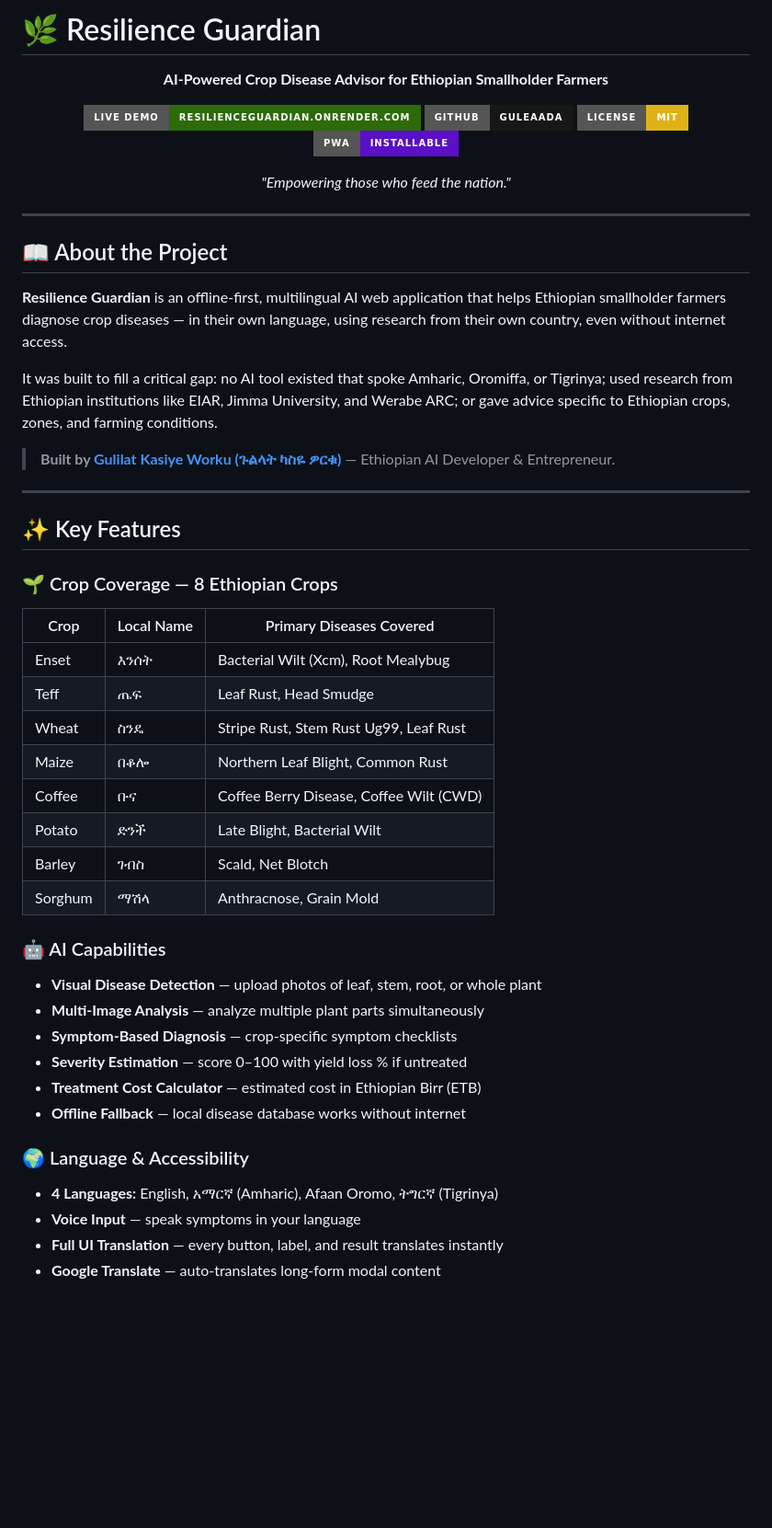
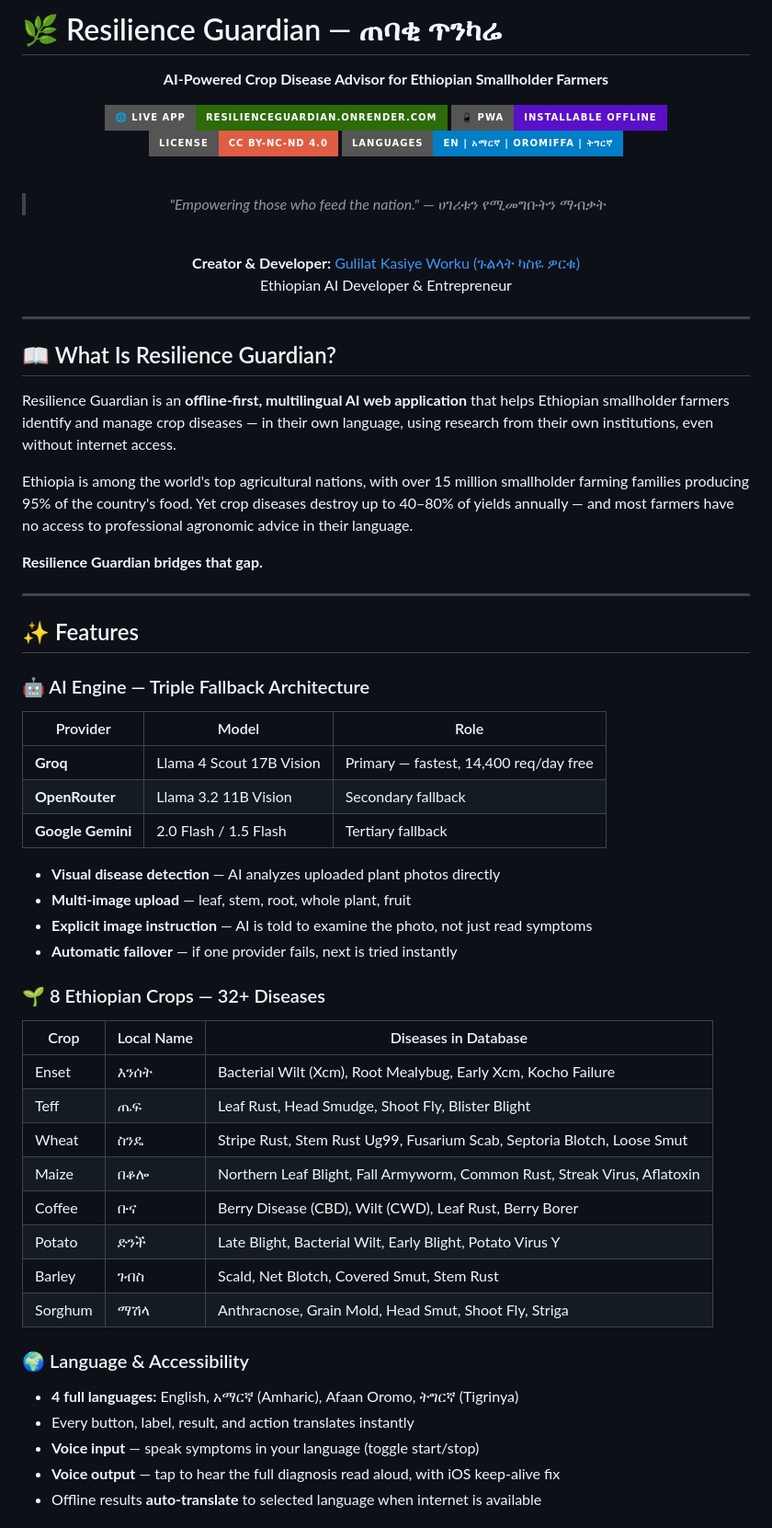
Before and after one commit to guleaada/ResilienceGuardian, a Markdown page: README.md, the part around one of its changes. Shown at 92% size. GitHub-like rendering; badges without logos; blank space fills up the shorter version.

Commit message:
Update README: all features, CC BY-NC-ND license, professional

```diff
--- a/README.md
+++ b/README.md
@@ -1,56 +1,67 @@
-# 🌿 Resilience Guardian
+# 🌿 Resilience Guardian — ጠባቂ ጥንካሬ
 
 <div align="center">
 
 **AI-Powered Crop Disease Advisor for Ethiopian Smallholder Farmers**
 
-[![Live Demo](https://img.shields.io/badge/Live%20Demo-resilienceguardian.onrender.com-2D6A0A?style=for-the-badge&logo=google-chrome&logoColor=white)](https://resilienceguardian.onrender.com)
-[![GitHub](https://img.shields.io/badge/GitHub-guleaada-181717?style=for-the-badge&logo=github)](https://github.com/guleaada/ResilienceGuardian)
-[![License: MIT](https://img.shields.io/badge/License-MIT-yellow?style=for-the-badge)](LICENSE)
-[![PWA](https://img.shields.io/badge/PWA-Installable-5A0FC8?style=for-the-badge)](https://resilienceguardian.onrender.com)
+[![Live App](https://img.shields.io/badge/🌐%20Live%20App-resilienceguardian.onrender.com-2D6A0A?style=for-the-badge)](https://resilienceguardian.onrender.com)
+[![PWA](https://img.shields.io/badge/📱%20PWA-Installable%20Offline-5A0FC8?style=for-the-badge)](https://resilienceguardian.onrender.com)
+[![License](https://img.shields.io/badge/License-CC%20BY--NC--ND%204.0-red?style=for-the-badge)](LICENSE)
+[![Languages](https://img.shields.io/badge/Languages-EN%20%7C%20አማርኛ%20%7C%20Oromiffa%20%7C%20ትግርኛ-blue?style=for-the-badge)](#)
 
-*"Empowering those who feed the nation."*
+<br>
+
+> *"Empowering those who feed the nation."* — ሀገሪቱን የሚመግቡትን ማብቃት
+
+<br>
+
+**Creator & Developer:** [Gulilat Kasiye Worku (ጉልላት ካስዬ ዎርቁ)](https://github.com/guleaada)<br>
+Ethiopian AI Developer & Entrepreneur
 
 </div>
 
 ---
 
-## 📖 About the Project
+## 📖 What Is Resilience Guardian?
 
-**Resilience Guardian** is an offline-first, multilingual AI web application that helps Ethiopian smallholder farmers diagnose crop diseases — in their own language, using research from their own country, even without internet access.
+Resilience Guardian is an **offline-first, multilingual AI web application** that helps Ethiopian smallholder farmers identify and manage crop diseases — in their own language, using research from their own institutions, even without internet access.
 
-It was built to fill a critical gap: no AI tool existed that spoke Amharic, Oromiffa, or Tigrinya; used research from Ethiopian institutions like EIAR, Jimma University, and Werabe ARC; or gave advice specific to Ethiopian crops, zones, and farming conditions.
+Ethiopia is among the world's top agricultural nations, with over 15 million smallholder farming families producing 95% of the country's food. Yet crop diseases destroy up to 40–80% of yields annually — and most farmers have no access to professional agronomic advice in their language.
 
-> **Built by [Gulilat Kasiye Worku (ጉልላት ካስዬ ዎርቁ)](https://github.com/guleaada)** — Ethiopian AI Developer & Entrepreneur.
+**Resilience Guardian bridges that gap.**
 
 ---
 
-## ✨ Key Features
+## ✨ Features
 
-### 🌱 Crop Coverage — 8 Ethiopian Crops
+### 🤖 AI Engine — Triple Fallback Architecture
+| Provider | Model | Role |
+|---|---|---|
+| **Groq** | Llama 4 Scout 17B Vision | Primary — fastest, 14,400 req/day free |
+| **OpenRouter** | Llama 3.2 11B Vision | Secondary fallback |
+| **Google Gemini** | 2.0 Flash / 1.5 Flash | Tertiary fallback |
 
-| Crop | Local Name | Primary Diseases Covered |
+- **Visual disease detection** — AI analyzes uploaded plant photos directly
+- **Multi-image upload** — leaf, stem, root, whole plant, fruit
+- **Explicit image instruction** — AI is told to examine the photo, not just read symptoms
+- **Automatic failover** — if one provider fails, next is tried instantly
+
+### 🌱 8 Ethiopian Crops — 32+ Diseases
+| Crop | Local Name | Diseases in Database |
 |---|---|---|
-| Enset | እንሰት | Bacterial Wilt (Xcm), Root Mealybug |
-| Teff | ጤፍ | Leaf Rust, Head Smudge |
-| Wheat | ስንዴ | Stripe Rust, Stem Rust Ug99, Leaf Rust |
-| Maize | በቆሎ | Northern Leaf Blight, Common Rust |
-| Coffee | ቡና | Coffee Berry Disease, Coffee Wilt (CWD) |
-| Potato | ድንች | Late Blight, Bacterial Wilt |
-| Barley | ገብስ | Scald, Net Blotch |
-| Sorghum | ማሽላ | Anthracnose, Grain Mold |
-
-### 🤖 AI Capabilities
-- **Visual Disease Detection** — upload photos of leaf, stem, root, or whole plant
-- **Multi-Image Analysis** — analyze multiple plant parts simultaneously
-- **Symptom-Based Diagnosis** — crop-specific symptom checklists
-- **Severity Estimation** — score 0–100 with yield loss % if untreated
-- **Treatment Cost Calculator** — estimated cost in Ethiopian Birr (ETB)
-- **Offline Fallback** — local disease database works without internet
+| Enset | እንሰት | Bacterial Wilt (Xcm), Root Mealybug, Early Xcm, Kocho Failure |
+| Teff | ጤፍ | Leaf Rust, Head Smudge, Shoot Fly, Blister Blight |
+| Wheat | ስንዴ | Stripe Rust, Stem Rust Ug99, Fusarium Scab, Septoria Blotch, Loose Smut |
+| Maize | በቆሎ | Northern Leaf Blight, Fall Armyworm, Common Rust, Streak Virus, Aflatoxin |
+| Coffee | ቡና | Berry Disease (CBD), Wilt (CWD), Leaf Rust, Berry Borer |
+| Potato | ድንች | Late Blight, Bacterial Wilt, Early Blight, Potato Virus Y |
+| Barley | ገብስ | Scald, Net Blotch, Covered Smut, Stem Rust |
+| Sorghum | ማሽላ | Anthracnose, Grain Mold, Head Smut, Shoot Fly, Striga |
 
 ### 🌍 Language & Accessibility
-- **4 Languages:** English, አማርኛ (Amharic), Afaan Oromo, ትግርኛ (Tigrinya)
-- **Voice Input** — speak symptoms in your language
-- **Full UI Translation** — every button, label, and result translates instantly
-- **Google Translate** — auto-translates long-form modal content
+- **4 full languages:** English, አማርኛ (Amharic), Afaan Oromo, ትግርኛ (Tigrinya)
+- Every button, label, result, and action translates instantly
+- **Voice input** — speak symptoms in your language (toggle start/stop)
+- **Voice output** — tap to hear the full diagnosis read aloud, with iOS keep-alive fix
+- Offline results **auto-translate** to selected language when internet is available
 
```
Also changed, not shown: other parts of README.md (+117 -107 lines).
